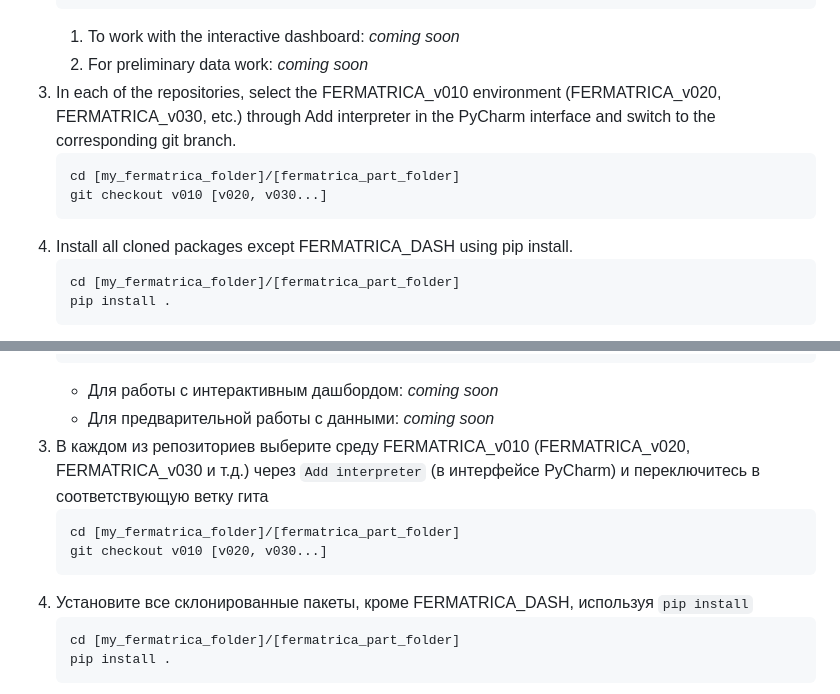
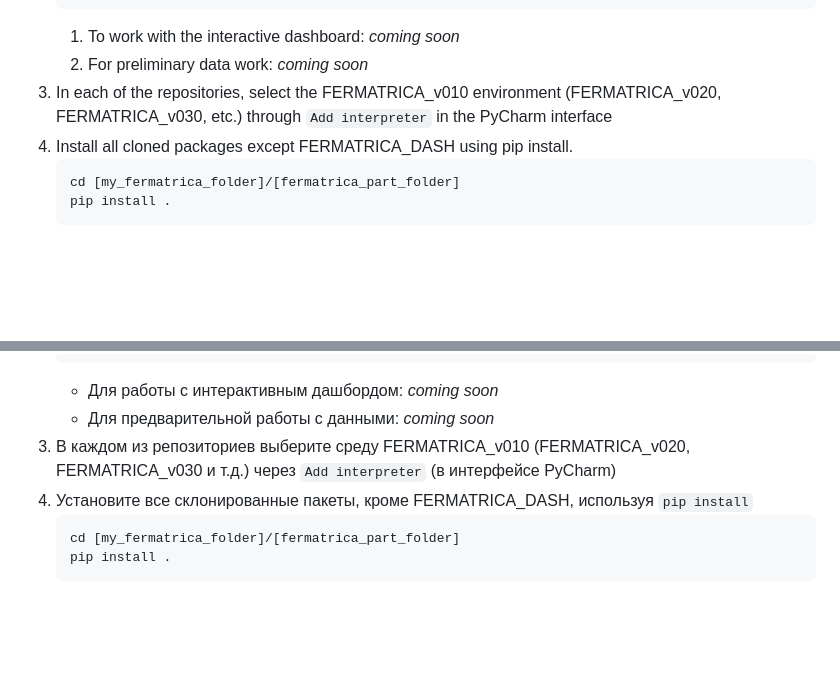
Before and after one commit to FERMATRICA/fermatrica_utils, a Markdown page: README.md, 2 parts joined by grey strips. Drawn GitHub-style; blank space fills up the shorter version.

Commit message:
readme : fix

````diff
--- a/README.md
+++ b/README.md
@@ -34,11 +34,7 @@ To facilitate work, it is recommended to install all components of the FERMATRIC
     ```
    1. To work with the interactive dashboard: _coming soon_
     2. For preliminary data work: _coming soon_
-3. In each of the repositories, select the FERMATRICA_v010 environment (FERMATRICA_v020, FERMATRICA_v030, etc.) through Add interpreter in the PyCharm interface and switch to the corresponding git branch.
-    ```commandline
-    cd [my_fermatrica_folder]/[fermatrica_part_folder]
-    git checkout v010 [v020, v030...]
-    ```
+3. In each of the repositories, select the FERMATRICA_v010 environment (FERMATRICA_v020, FERMATRICA_v030, etc.) through `Add interpreter` in the PyCharm interface
 4. Install all cloned packages except FERMATRICA_DASH using pip install.
     ```commandline
     cd [my_fermatrica_folder]/[fermatrica_part_folder]
@@ -86,11 +82,7 @@ To facilitate work, it is recommended to install all components of the FERMATRIC
     ```
     - Для работы с интерактивным дашбордом: _coming soon_
    - Для предварительной работы с данными: _coming soon_
-3. В каждом из репозиториев выберите среду FERMATRICA_v010 (FERMATRICA_v020, FERMATRICA_v030 и т.д.) через `Add interpreter` (в интерфейсе PyCharm) и переключитесь в соответствующую ветку гита
-    ```commandline
-    cd [my_fermatrica_folder]/[fermatrica_part_folder]
-    git checkout v010 [v020, v030...]
-    ```
+3. В каждом из репозиториев выберите среду FERMATRICA_v010 (FERMATRICA_v020, FERMATRICA_v030 и т.д.) через `Add interpreter` (в интерфейсе PyCharm)
 4. Установите все склонированные пакеты, кроме FERMATRICA_DASH, используя `pip install`
     ```commandline
     cd [my_fermatrica_folder]/[fermatrica_part_folder]
````
